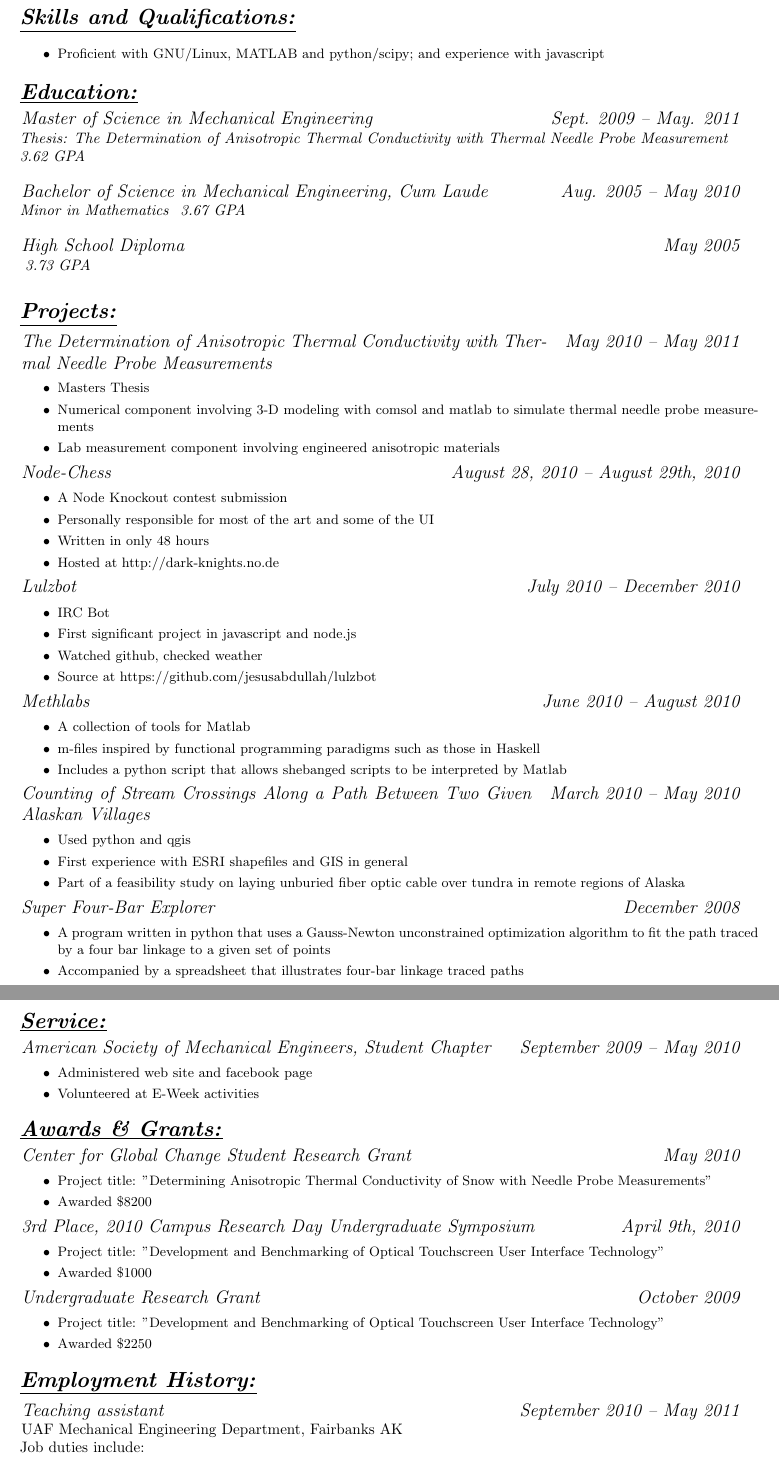
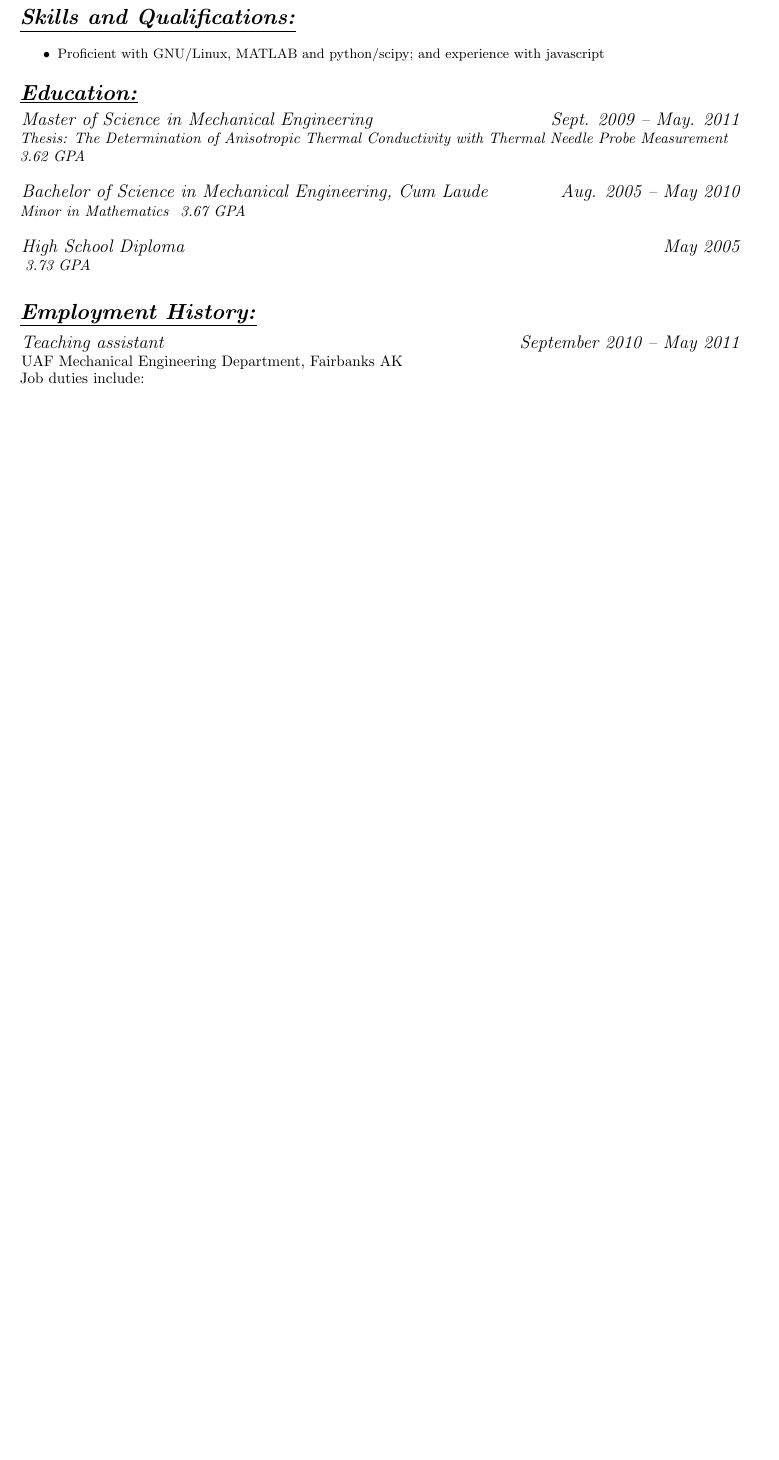
Before and after one commit to jfhbrook/resume, a LaTeX CV (resume_short.tex): two parts of pages 1 and 2 of 3 before the commit and part of the page after it, the two joined at a grey line, cut so that both start at the same text, the shorter picture padded with empty space. Compiled offline with pdfLaTeX.

Commit message:
short version of my resume

```diff
--- a/resume_short.tex
+++ b/resume_short.tex
@@ -38,94 +38,6 @@
     \affiliation[]{High School Diploma}{May 2005}
         \emph{ 3.73 GPA}\\
 
-\section{Projects:}
-    \affiliation{The Determination of Anisotropic Thermal Conductivity with Thermal Needle Probe Measurements}{May 2010 -- May 2011}
-    \small
-    \begin{itemize}
-        \item Masters Thesis
-        \item Numerical component involving 3-D modeling with comsol and matlab to simulate thermal needle probe measurements
-        \item Lab measurement component involving engineered anisotropic materials
-    \end{itemize}
-    \normalsize
-
-    \affiliation{Node-Chess}{August 28, 2010 -- August 29th, 2010}
-    \small
-    \begin{itemize}
-        \item A Node Knockout contest submission
-        \item Personally responsible for most of the art and some of the UI
-        \item Written in only 48 hours
-        \item Hosted at http://dark-knights.no.de
-    \end{itemize}
-    \normalsize
-
-    \affiliation{Lulzbot}{July 2010 -- December 2010}
-    \small
-    \begin{itemize}
-        \item IRC Bot
-        \item First significant project in javascript and node.js
-        \item Watched github, checked weather
-        \item Source at https://github.com/jesusabdullah/lulzbot
-    \end{itemize}\normalsize
-
-    \affiliation{Methlabs}{June 2010 -- August 2010}
-    \small
-    \begin{itemize}
-        \item A collection of tools for Matlab
-        \item m-files inspired by functional programming paradigms such as those in Haskell
-        \item Includes a python script that allows shebanged scripts to be interpreted by Matlab
-    \end{itemize}\normalsize
-
-
-    \affiliation{Counting of Stream Crossings Along a Path Between Two Given Alaskan Villages}{March 2010 -- May 2010}
-    \small
-    \begin{itemize}
-         \item Used python and qgis
-         \item First experience with ESRI shapefiles and GIS in general
-         \item Part of a feasibility study on laying unburied fiber optic cable over tundra in remote regions of Alaska
-    \end{itemize}
-    \normalsize
-
-    \affiliation{Super Four-Bar Explorer}{December 2008}
-    \small
-    \begin{itemize}
-        \item A program written in python that uses a Gauss-Newton unconstrained optimization algorithm to fit the path traced by a four bar linkage to a given set of points
-        \item Accompanied by a spreadsheet that illustrates four-bar linkage traced paths
-    \end{itemize}
-    \normalsize
-
-\section{Service:}
-    \affiliation{American Society of Mechanical Engineers, Student Chapter}{September 2009 -- May 2010}
-    \small
-    \begin{itemize}
-        \item Administered web site and facebook page
-        \item Volunteered at E-Week activities
-    \end{itemize}
-    \normalsize
-
-\section{Awards \& Grants:}
-    \affiliation{Center for Global Change Student Research Grant}{May 2010}
-    \small
-    \begin{itemize}
-        \item Project title: "Determining Anisotropic Thermal Conductivity of Snow with Needle Probe Measurements"
-        \item Awarded \$8200
-    \end{itemize}
-    \normalsize
-
-    \affiliation{3rd Place, 2010 Campus Research Day Undergraduate Symposium}{April 9th, 2010}
-    \small
-    \begin{itemize}
-        \item Project title: "Development and Benchmarking of Optical Touchscreen User Interface Technology"
-        \item Awarded \$1000
-    \end{itemize}
-    \normalsize
-
-    \affiliation{Undergraduate Research Grant}{October 2009}
-    \small
-    \begin{itemize}
-        \item Project title: "Development and Benchmarking of Optical Touchscreen User Interface Technology"
-        \item Awarded \$2250
-    \end{itemize}
-    \normalsize
 
 \section{Employment History:}
     \affiliation[UAF Mechanical Engineering Department, Fairbanks AK]{Teaching assistant}{September 2010 -- May 2011}
```
Also changed, not shown: resume_short.pdf, resume_short.tex (20 more changed lines).
